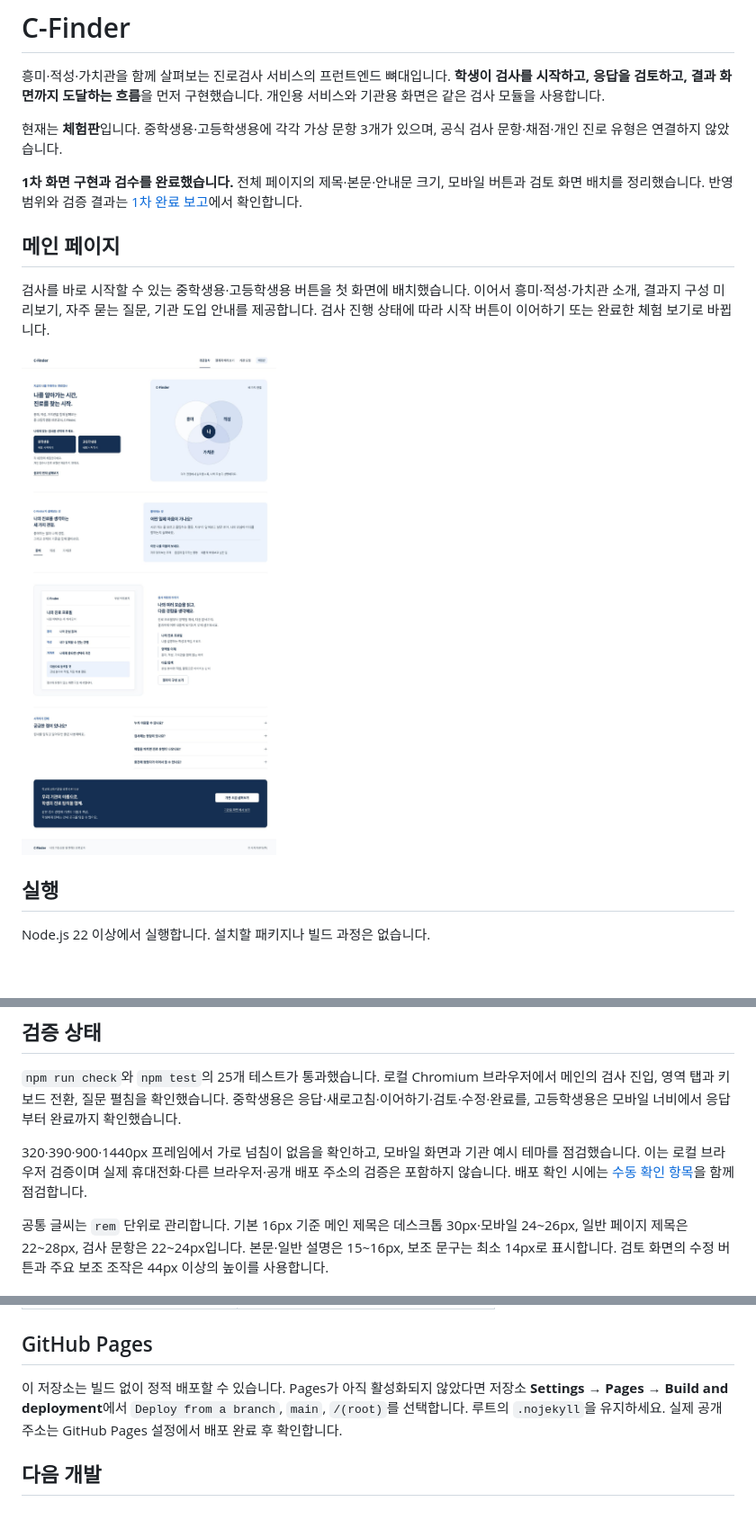
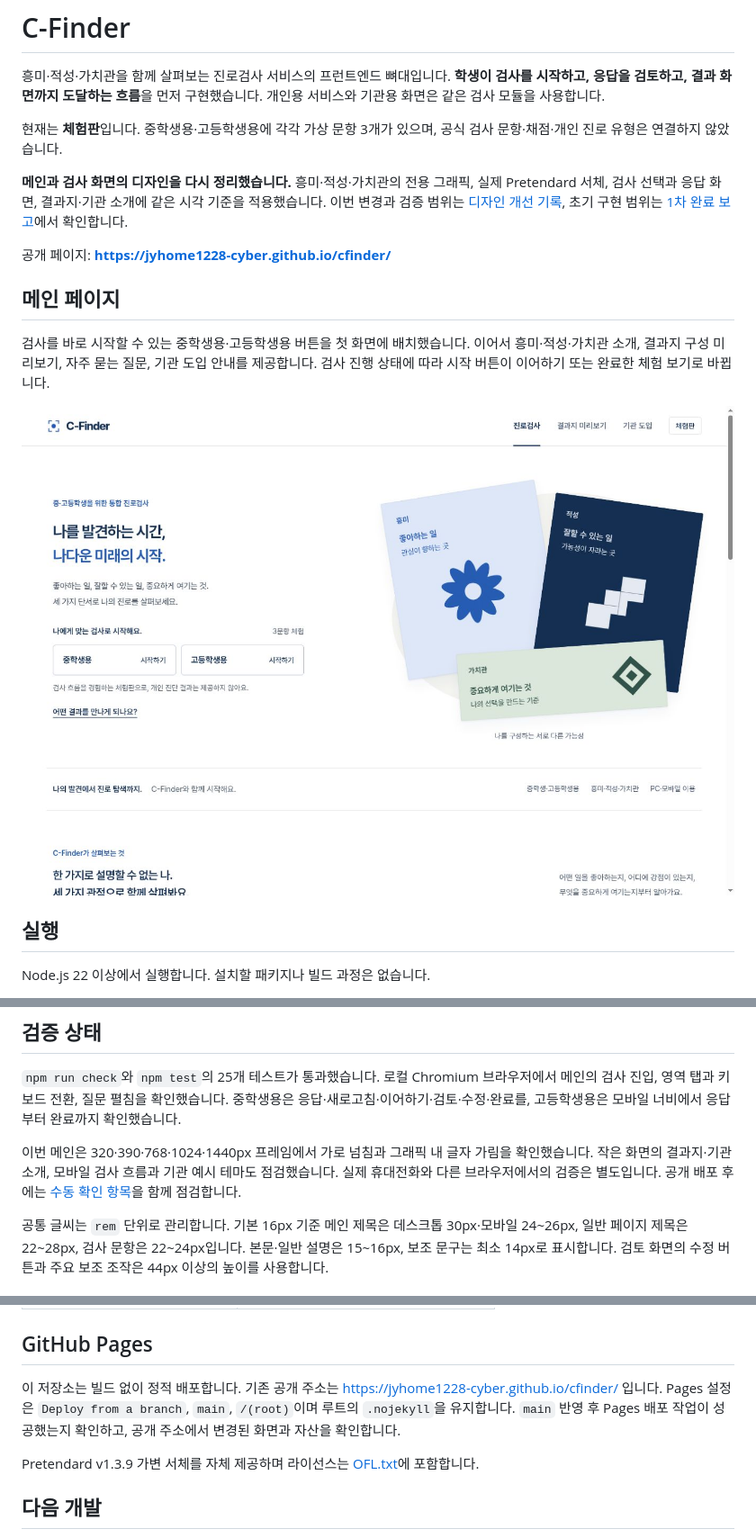
Before and after one commit to jyhome1228-cyber/cfinder, a Markdown page: README.md, 3 parts joined by grey strips. Shown at 90% size. Drawn GitHub-style; pictures changed too: docs/previews/redesign-main-desktop.jpg (added); blank space fills up the shorter version.

```diff
--- a/README.md
+++ b/README.md
@@ -4,13 +4,15 @@
 
 현재는 **체험판**입니다. 중학생용·고등학생용에 각각 가상 문항 3개가 있으며, 공식 검사 문항·채점·개인 진로 유형은 연결하지 않았습니다.
 
-**1차 화면 구현과 검수를 완료했습니다.** 전체 페이지의 제목·본문·안내문 크기, 모바일 버튼과 검토 화면 배치를 정리했습니다. 반영 범위와 검증 결과는 [1차 완료 보고](docs/phase1-review.md)에서 확인합니다.
+**메인과 검사 화면의 디자인을 다시 정리했습니다.** 흥미·적성·가치관의 전용 그래픽, 실제 Pretendard 서체, 검사 선택과 응답 화면, 결과지·기관 소개에 같은 시각 기준을 적용했습니다. 이번 변경과 검증 범위는 [디자인 개선 기록](docs/design-refresh.md), 초기 구현 범위는 [1차 완료 보고](docs/phase1-review.md)에서 확인합니다.
+
+공개 페이지: **https://jyhome1228-cyber.github.io/cfinder/**
 
 ## 메인 페이지
 
 검사를 바로 시작할 수 있는 중학생용·고등학생용 버튼을 첫 화면에 배치했습니다. 이어서 흥미·적성·가치관 소개, 결과지 구성 미리보기, 자주 묻는 질문, 기관 도입 안내를 제공합니다. 검사 진행 상태에 따라 시작 버튼이 이어하기 또는 완료한 체험 보기로 바뀝니다.
 
-![C-Finder 메인 페이지](docs/previews/main-desktop.jpg)
+![C-Finder 메인 페이지](docs/previews/redesign-main-desktop.jpg)
 
 ## 실행
 
@@ -68,7 +70,7 @@ npm test
 
 `npm run check`와 `npm test`의 25개 테스트가 통과했습니다. 로컬 Chromium 브라우저에서 메인의 검사 진입, 영역 탭과 키보드 전환, 질문 펼침을 확인했습니다. 중학생용은 응답·새로고침·이어하기·검토·수정·완료를, 고등학생용은 모바일 너비에서 응답부터 완료까지 확인했습니다.
 
-320·390·900·1440px 프레임에서 가로 넘침이 없음을 확인하고, 모바일 화면과 기관 예시 테마를 점검했습니다. 이는 로컬 브라우저 검증이며 실제 휴대전화·다른 브라우저·공개 배포 주소의 검증은 포함하지 않습니다. 배포 확인 시에는 [수동 확인 항목](docs/architecture.md#수동-확인-항목)을 함께 점검합니다.
+이번 메인은 320·390·768·1024·1440px 프레임에서 가로 넘침과 그래픽 내 글자 가림을 확인했습니다. 작은 화면의 결과지·기관 소개, 모바일 검사 흐름과 기관 예시 테마도 점검했습니다. 실제 휴대전화와 다른 브라우저에서의 검증은 별도입니다. 공개 배포 후에는 [수동 확인 항목](docs/architecture.md#수동-확인-항목)을 함께 점검합니다.
 
 공통 글씨는 `rem` 단위로 관리합니다. 기본 16px 기준 메인 제목은 데스크톱 30px·모바일 24~26px, 일반 페이지 제목은 22~28px, 검사 문항은 22~24px입니다. 본문·일반 설명은 15~16px, 보조 문구는 최소 14px로 표시합니다. 검토 화면의 수정 버튼과 주요 보조 조작은 44px 이상의 높이를 사용합니다.
 
@@ -94,7 +96,9 @@ npm test
 
 ## GitHub Pages
 
-이 저장소는 빌드 없이 정적 배포할 수 있습니다. Pages가 아직 활성화되지 않았다면 저장소 **Settings → Pages → Build and deployment**에서 `Deploy from a branch`, `main`, `/(root)`를 선택합니다. 루트의 `.nojekyll`을 유지하세요. 실제 공개 주소는 GitHub Pages 설정에서 배포 완료 후 확인합니다.
+이 저장소는 빌드 없이 정적 배포합니다. 기존 공개 주소는 https://jyhome1228-cyber.github.io/cfinder/ 입니다. Pages 설정은 `Deploy from a branch`, `main`, `/(root)`이며 루트의 `.nojekyll`을 유지합니다. `main` 반영 후 Pages 배포 작업이 성공했는지 확인하고, 공개 주소에서 변경된 화면과 자산을 확인합니다.
+
+Pretendard v1.3.9 가변 서체를 자체 제공하며 라이선스는 [OFL.txt](assets/fonts/OFL.txt)에 포함합니다.
 
 ## 다음 개발
 
```
Also changed, not shown: docs/design-refresh.md (added, +44 -0 lines), 8 other files.
